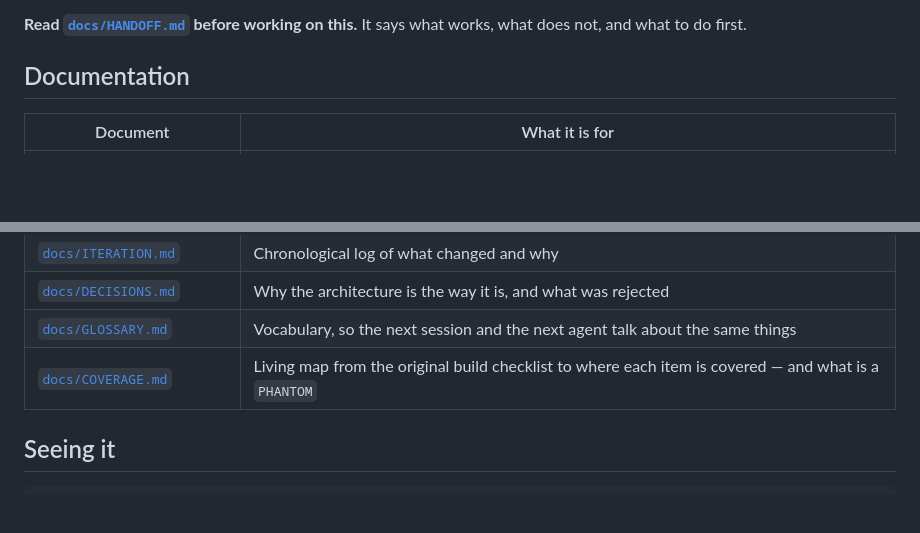
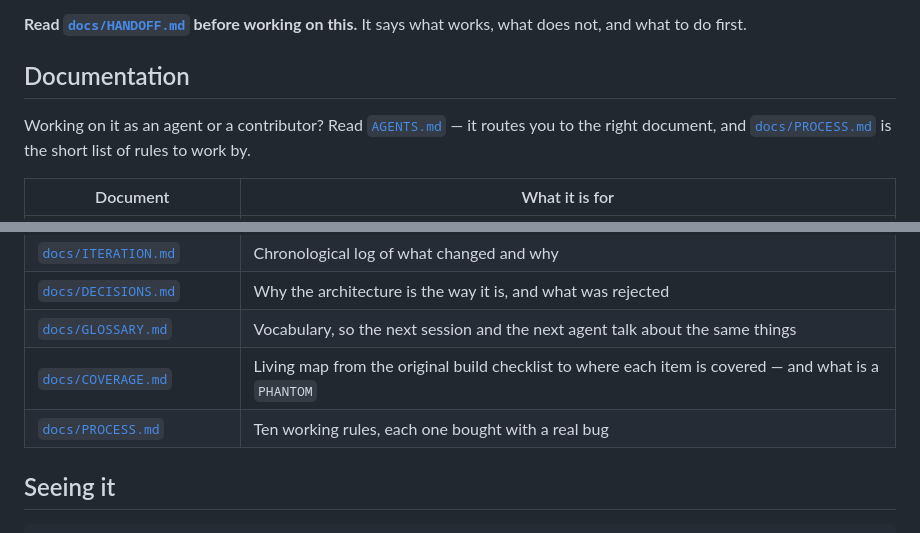
Before and after one commit to neko-ronin/syzygy, a Markdown page: README.md, 2 parts joined by grey strips. Drawn GitHub-style; blank space fills up the shorter version.

```diff
--- a/README.md
+++ b/README.md
@@ -33,6 +33,10 @@ what works, what does not, and what to do first.
 
 ## Documentation
 
+Working on it as an agent or a contributor? Read
+[`AGENTS.md`](AGENTS.md) — it routes you to the right document, and
+[`docs/PROCESS.md`](docs/PROCESS.md) is the short list of rules to work by.
+
 | Document | What it is for |
 | --- | --- |
 | [`docs/ORIGINAL_PROMPT.md`](docs/ORIGINAL_PROMPT.md) | The brief, verbatim, read clause by clause as a specification — including the one place the build deviates from it |
@@ -44,6 +48,7 @@ what works, what does not, and what to do first.
 | [`docs/DECISIONS.md`](docs/DECISIONS.md) | Why the architecture is the way it is, and what was rejected |
 | [`docs/GLOSSARY.md`](docs/GLOSSARY.md) | Vocabulary, so the next session and the next agent talk about the same things |
 | [`docs/COVERAGE.md`](docs/COVERAGE.md) | Living map from the original build checklist to where each item is covered — and what is a `PHANTOM` |
+| [`docs/PROCESS.md`](docs/PROCESS.md) | Ten working rules, each one bought with a real bug |
 
 ## Seeing it
 
```
Also changed, not shown: AGENTS.md (added, +155 -0 lines), docs/PROCESS.md (added, +152 -0 lines).
